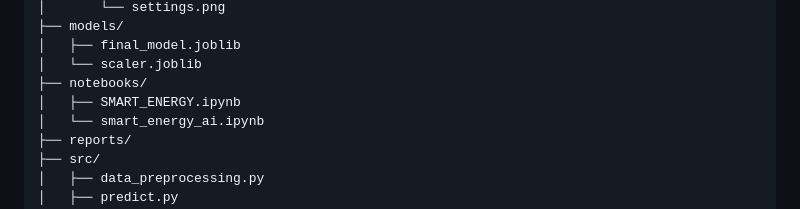
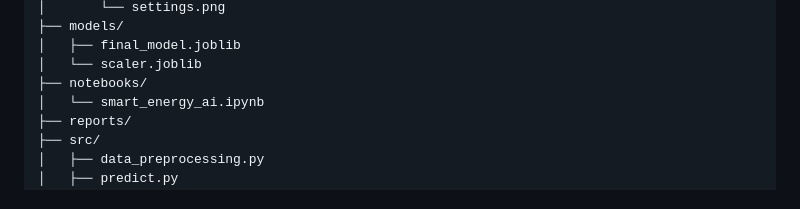
Before and after one commit to YoussefAtef15/Smart-Energy-Consumption-Prediction, a Markdown page: README.md, the part around the change. Rendered like a GitHub page.

Commit message:
Update README to remove outdated notebook reference
Removed reference to SMART_ENERGY.ipynb from the README.

```diff
--- a/README.md
+++ b/README.md
@@ -197,7 +197,6 @@ Smart-Energy-AI/
 │   ├── final_model.joblib
 │   └── scaler.joblib
 ├── notebooks/
-│   ├── SMART_ENERGY.ipynb
 │   └── smart_energy_ai.ipynb
 ├── reports/
 ├── src/
```
